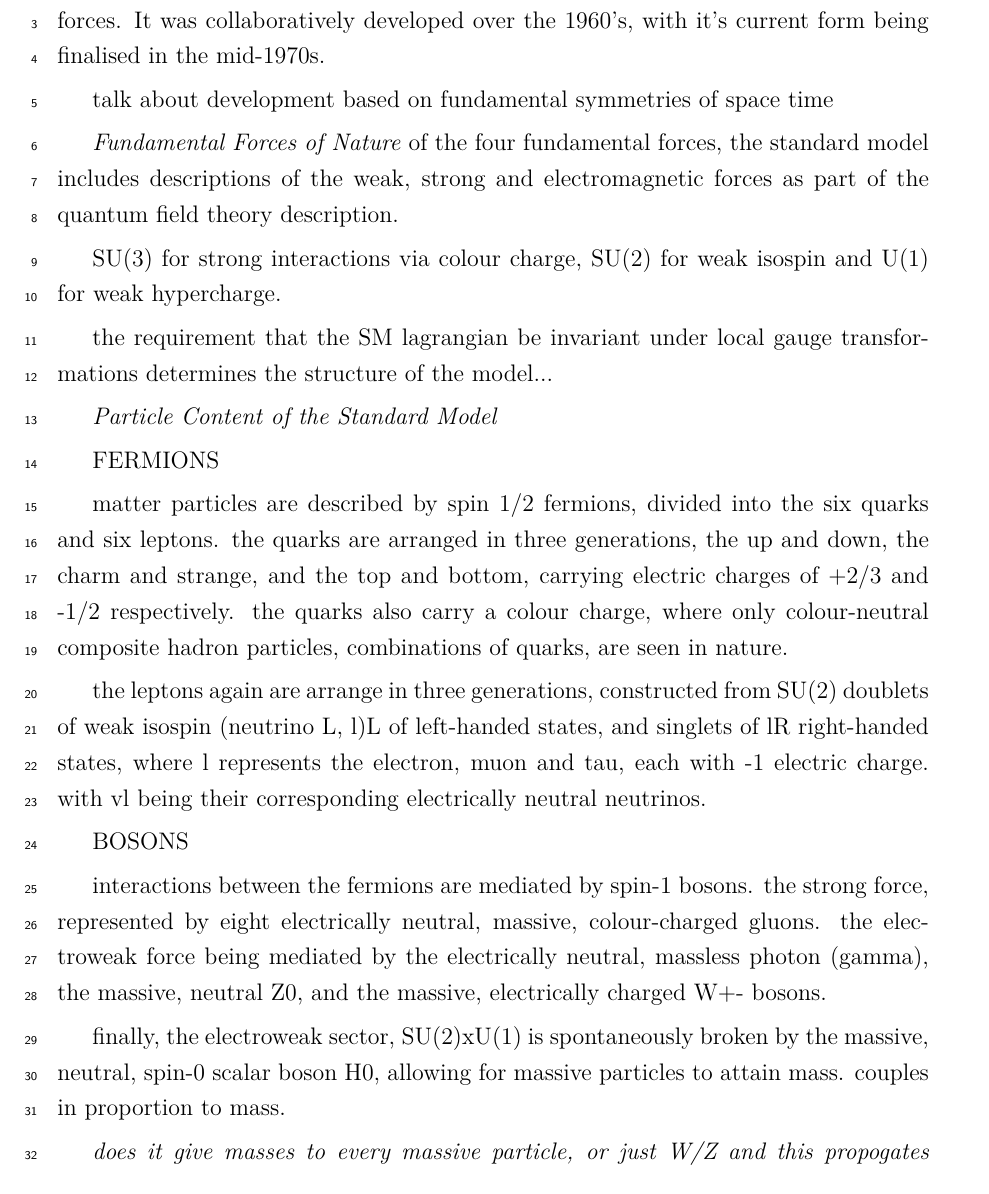
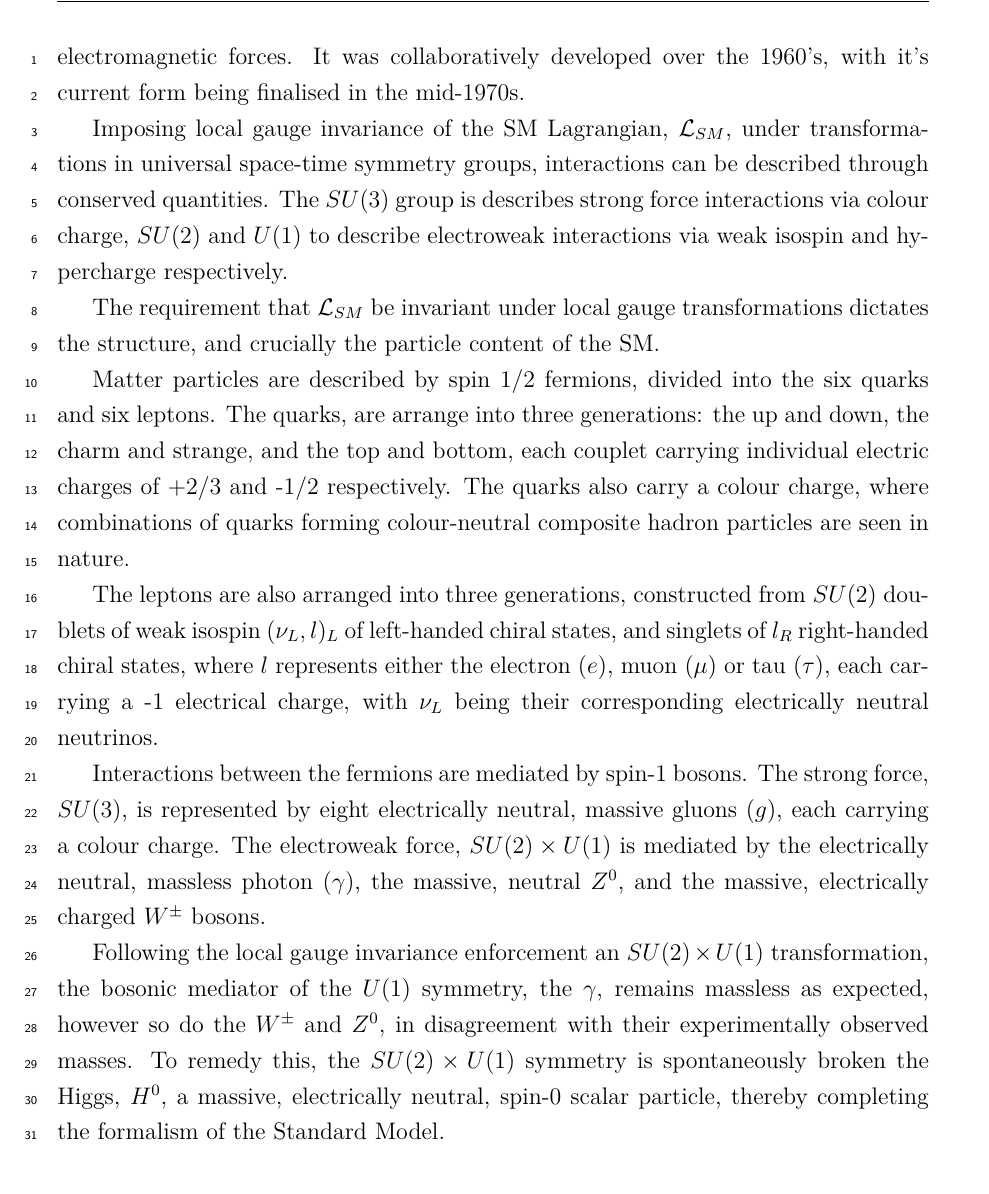
Before and after one commit to dsmiff/thesis-1, a LaTeX thesis (thesis.tex, which reads Chapter2/chapter2.tex): part of page 2 of 6, cut so that both start at the same text. Compiled offline with pdfLaTeX.

Commit message:
clean up beginning of standard model section

```diff
--- a/Chapter2/chapter2.tex
+++ b/Chapter2/chapter2.tex
@@ -46,54 +43,65 @@ The Standard Model is a Quantum Field Theory describing the fundamental
-matter particles and their interactions via the fundamental strong, weak and
+The Standard Model is a renormalisable Quantum Field Theory describing
+fundamental matter particles and their interactions via the fundamental strong,
+weak and
 electromagnetic forces. It was collaboratively developed over the 1960's, with
 it's current form being finalised in the mid-1970s.
 
-talk about development
-based on fundamental symmetries of space time
+Imposing local gauge invariance of the SM Lagrangian, $\mathcal{L}_{SM}$, under
+transformations in universal space-time symmetry groups,
+interactions can be described through conserved quantities. The $SU(3)$ group is
+describes strong force interactions via colour charge, $SU(2)$ and $U(1)$ to
+describe electroweak interactions via weak isospin and hypercharge respectively.
 
+The requirement that $\mathcal{L}_{SM}$ be invariant under local gauge
+transformations dictates the structure, and crucially the particle content of
+the SM.
 
+Matter particles are described by spin 1/2 fermions, divided into the six quarks
+and six leptons. The quarks, are arrange into three generations: the up and
+down, the charm and strange, and the top and bottom, each couplet carrying
+individual electric charges of +2/3 and -1/2 respectively. The quarks also carry
+a colour charge, where combinations of quarks forming colour-neutral composite
+hadron particles are seen in nature.
 
-\emph{Fundamental Forces of Nature}
-of the four fundamental forces, the standard model includes descriptions of the
-weak, strong and electromagnetic forces as part of the quantum field theory
-description.
+% matter particles are described by spin 1/2 fermions, divided into the six quarks and six
+% leptons. the quarks are arranged in three generations, the up and down, the charm
+% and strange, and the top and bottom, carrying electric charges of +2/3 and -1/2
+% respectively. the quarks also carry a colour charge, where only colour-neutral
+% composite hadron particles, combinations of quarks, are seen in nature.
 
-SU(3) for strong interactions via colour charge, SU(2) for weak isospin and U(1)
-for weak hypercharge.
+The leptons are also arranged into three generations, constructed from $SU(2)$
+doublets of weak isospin $(\nu_L, l)_L$ of left-handed chiral states, and
+singlets of $l_R$ right-handed chiral states, where $l$ represents either the
+electron ($e$), muon ($\mu$) or tau ($\tau$), each carrying a -1 electrical
+charge, with $\nu_L$ being their corresponding electrically neutral neutrinos.
 
-the requirement that the SM lagrangian be invariant under local gauge
-transformations determines the structure of the model...
+% the leptons again are arrange in three generations, constructed from SU(2)
+% doublets of weak isospin (neutrino L, l)L of left-handed states, and singlets of
+% lR right-handed states, where l represents the electron, muon and tau, each with
+% -1 electric charge. with vl being their corresponding electrically neutral neutrinos.
 
-\emph{Particle Content of the Standard Model}
-% Go through the normal table of particles, explaining each section and how the relate
-% to historic experimental observations.
+Interactions between the fermions are mediated by spin-1 bosons. The strong
+force, $SU(3)$, is represented by eight electrically neutral, massive gluons
+($g$), each carrying a colour charge. The electroweak force, $SU(2)\times U(1)$
+is
+mediated by the electrically neutral, massless photon ($\gamma$), the massive,
+neutral $Z^0$, and the massive, electrically charged $W^{\pm}$ bosons.
 
-FERMIONS
+Following the local gauge invariance enforcement an $SU(2)\times U(1)$
+transformation,
+the bosonic mediator of the $U(1)$ symmetry, the $\gamma$, remains massless as
+expected, however so do the $W^{\pm}$ and $Z^0$, in disagreement with their
+experimentally observed masses. To remedy this, the $SU(2)\times U(1)$ symmetry
+is
+spontaneously broken the Higgs, $H^0$, a massive, electrically neutral, spin-0
+scalar particle, thereby completing the formalism of the Standard Model.
 
-matter particles are described by spin 1/2 fermions, divided into the six quarks and six
-leptons. the quarks are arranged in three generations, the up and down, the charm
-and strange, and the top and bottom, carrying electric charges of +2/3 and -1/2
-respectively. the quarks also carry a colour charge, where only colour-neutral
-composite hadron particles, combinations of quarks, are seen in nature.
+% finally, the electroweak sector, SU(2)xU(1) is spontaneously broken by the
+% massive, neutral, spin-0 scalar boson H0, allowing for massive particles to
+% attain mass. couples in proportion to mass.
 
-the leptons again are arrange in three generations, constructed from SU(2)
-doublets of weak isospin (neutrino L, l)L of left-handed states, and singlets of
-lR right-handed states, where l represents the electron, muon and tau, each with
--1 electric charge. with vl being their corresponding electrically neutral neutrinos.
-
-BOSONS
-
-interactions between the fermions are mediated by spin-1 bosons. the strong
-force, represented by eight electrically neutral, massive, colour-charged
-gluons. the electroweak force being mediated by the electrically neutral,
-massless photon (gamma), the massive, neutral Z0, and the massive, electrically
-charged W+- bosons.
-
-finally, the electroweak sector, SU(2)xU(1) is spontaneously broken by the
-massive, neutral, spin-0 scalar boson H0, allowing for massive particles to
-attain mass. couples in proportion to mass.
-
-\emph{does it give masses to every massive particle, or just W/Z and this
-propogates mass?}
+% \emph{does it give masses to every massive particle, or just W/Z and this
+% propogates mass?}
 
 \subsection{Failings of the Standard Model}
 Overview
```
Also changed, not shown: Chapter2/chapter2.tex (7 more changed lines).
